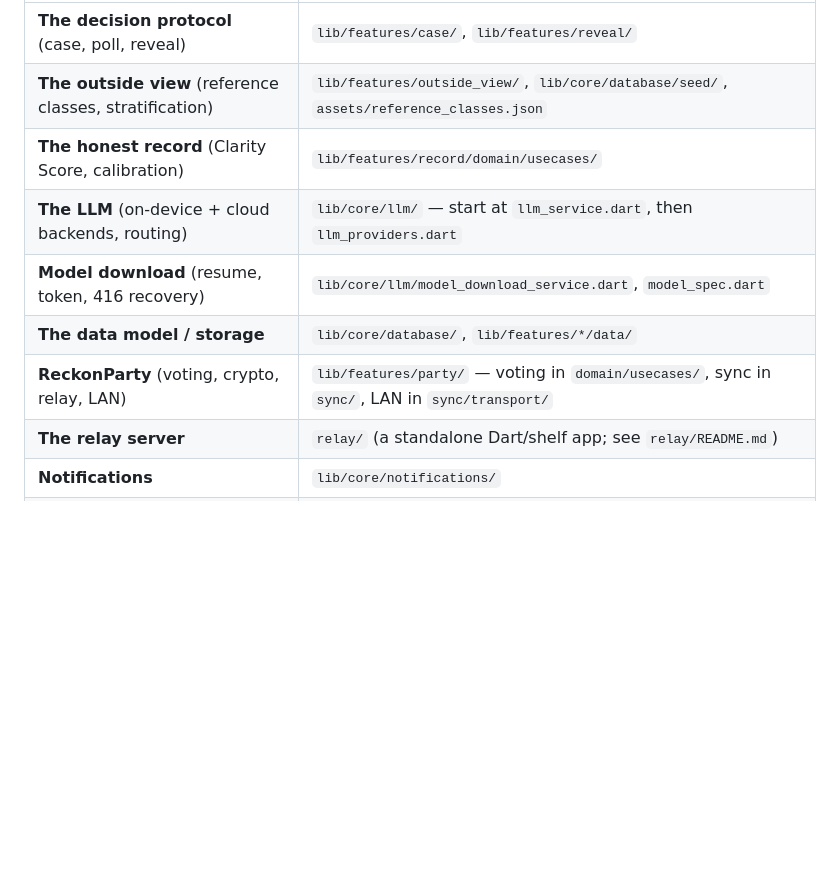
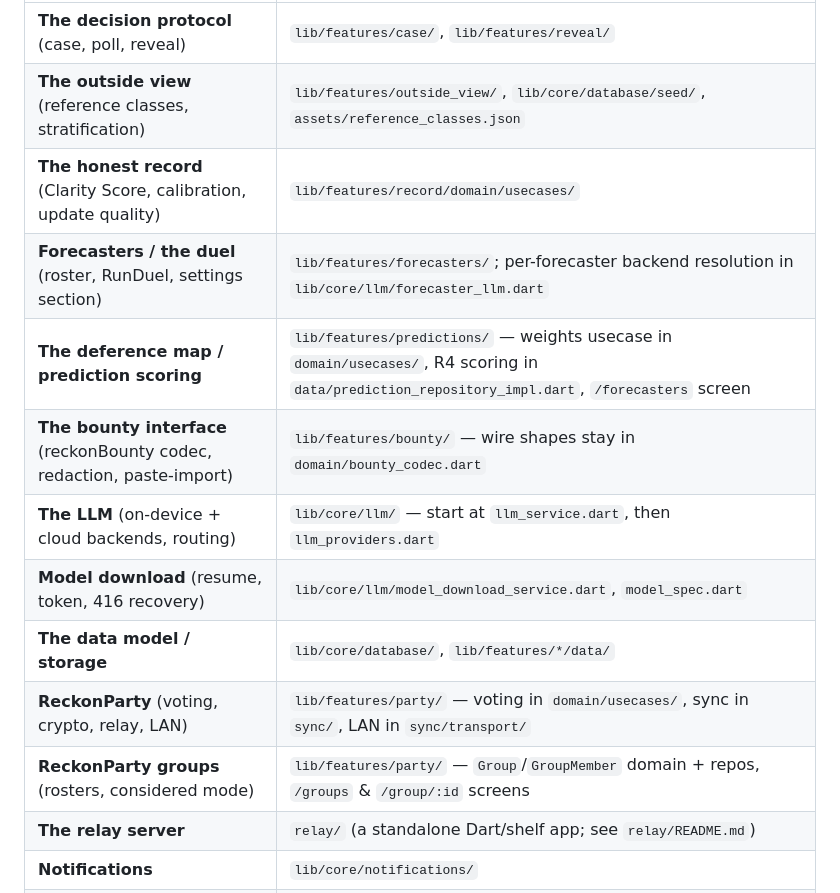
Before and after one commit to levitatingflyfisher/Reckon, a Markdown page: AGENTS.md, the part around one of its changes. Rendered like a GitHub page; blank space fills up the shorter version.

```diff
--- a/AGENTS.md
+++ b/AGENTS.md
@@ -66,11 +82,15 @@ The short version, by concern:
 |---|---|
 | **The decision protocol** (case, poll, reveal) | `lib/features/case/`, `lib/features/reveal/` |
 | **The outside view** (reference classes, stratification) | `lib/features/outside_view/`, `lib/core/database/seed/`, `assets/reference_classes.json` |
-| **The honest record** (Clarity Score, calibration) | `lib/features/record/domain/usecases/` |
+| **The honest record** (Clarity Score, calibration, update quality) | `lib/features/record/domain/usecases/` |
+| **Forecasters / the duel** (roster, RunDuel, settings section) | `lib/features/forecasters/`; per-forecaster backend resolution in `lib/core/llm/forecaster_llm.dart` |
+| **The deference map / prediction scoring** | `lib/features/predictions/` — weights usecase in `domain/usecases/`, R4 scoring in `data/prediction_repository_impl.dart`, `/forecasters` screen |
+| **The bounty interface** (reckonBounty codec, redaction, paste-import) | `lib/features/bounty/` — wire shapes stay in `domain/bounty_codec.dart` |
 | **The LLM** (on-device + cloud backends, routing) | `lib/core/llm/` — start at `llm_service.dart`, then `llm_providers.dart` |
 | **Model download** (resume, token, 416 recovery) | `lib/core/llm/model_download_service.dart`, `model_spec.dart` |
 | **The data model / storage** | `lib/core/database/`, `lib/features/*/data/` |
 | **ReckonParty** (voting, crypto, relay, LAN) | `lib/features/party/` — voting in `domain/usecases/`, sync in `sync/`, LAN in `sync/transport/` |
+| **ReckonParty groups** (rosters, considered mode) | `lib/features/party/` — `Group`/`GroupMember` domain + repos, `/groups` & `/group/:id` screens |
 | **The relay server** | `relay/` (a standalone Dart/shelf app; see `relay/README.md`) |
 | **Notifications** | `lib/core/notifications/` |
 | **Design system / theme** | `packages/openhearth_design/`, `lib/shared/widgets/`, `lib/core/theme/` |
```
Also changed, not shown: other parts of AGENTS.md (+33 -15 lines).
